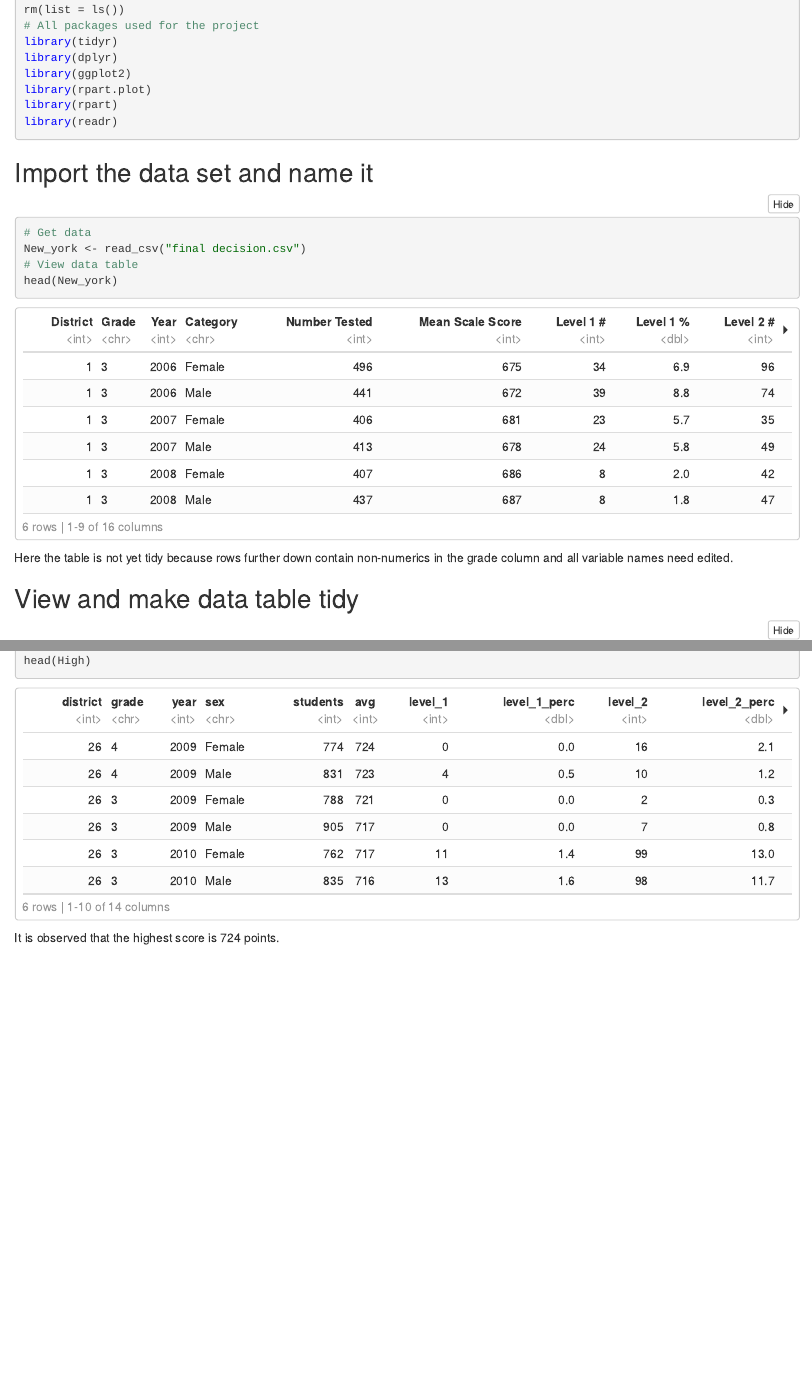
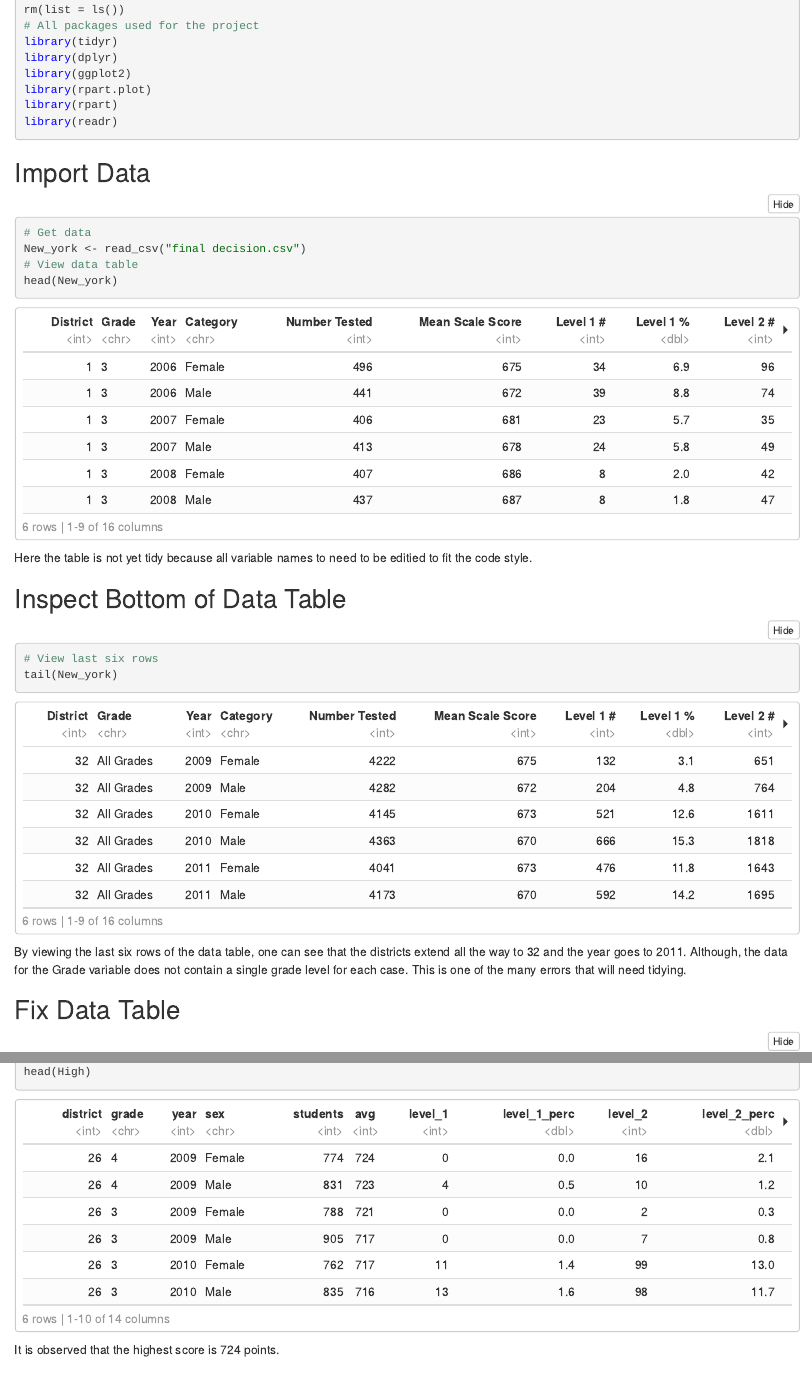
Before and after one commit to Laurynrp29/finalproject, an R Markdown document (finalproject.Rmd): the page in a window 1100 px wide, from 350 px down, and a second part further down, joined at a grey line. The pictures show the output file finalproject.nb.html that the author committed with the source, opened offline.

Commit message:
before new

````diff
--- a/finalproject.Rmd
+++ b/finalproject.Rmd
@@ -22,7 +22,7 @@ library(readr)
 
 ```
 
-## Import the data set and name it
+## Import Data
 ```{r message = FALSE}
 # Get data
 New_york <- read_csv("final decision.csv")
@@ -32,9 +32,18 @@ head(New_york)
 
 ```
 
-Here the table is not yet tidy because rows further down contain non-numerics in the grade column and all variable names need edited.
+Here the table is not yet tidy because all variable names to need to be editied to fit the code style.
 
-## View and make data table tidy
+## Inspect Bottom of Data Table
+```{r}
+# View last six rows
+tail(New_york)
+
+```
+
+By viewing the last six rows of the data table, one can see that the districts extend all the way to 32 and the year goes to 2011. Although, the data for the Grade variable does not contain a single grade level for each case. This is one of the many errors that will need tidying.
+
+## Fix Data Table
 ```{r warning = FALSE}
 
 # Rename the variables to accommodate style conventions
````
Also changed, not shown: finalproject.nb.html, finalproject.Rmd (8 more changed lines).
